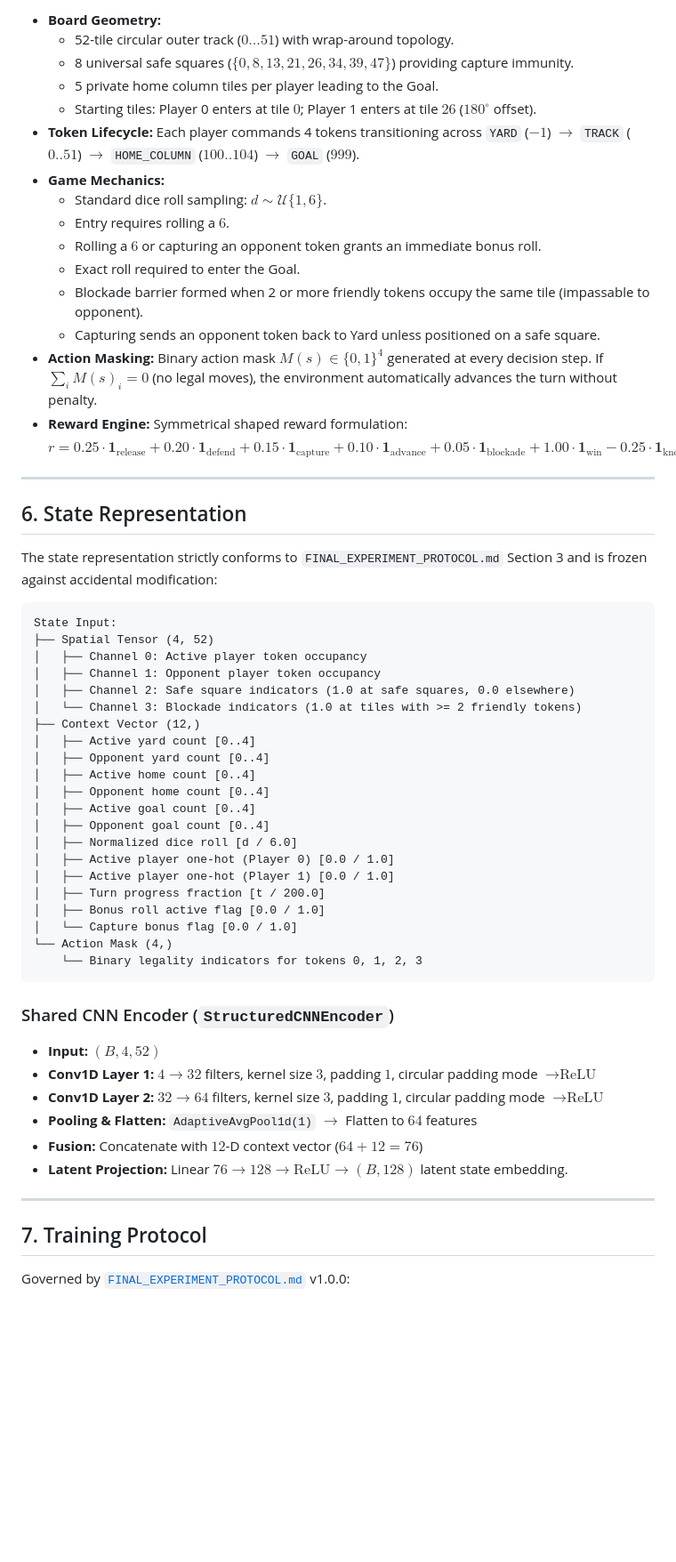
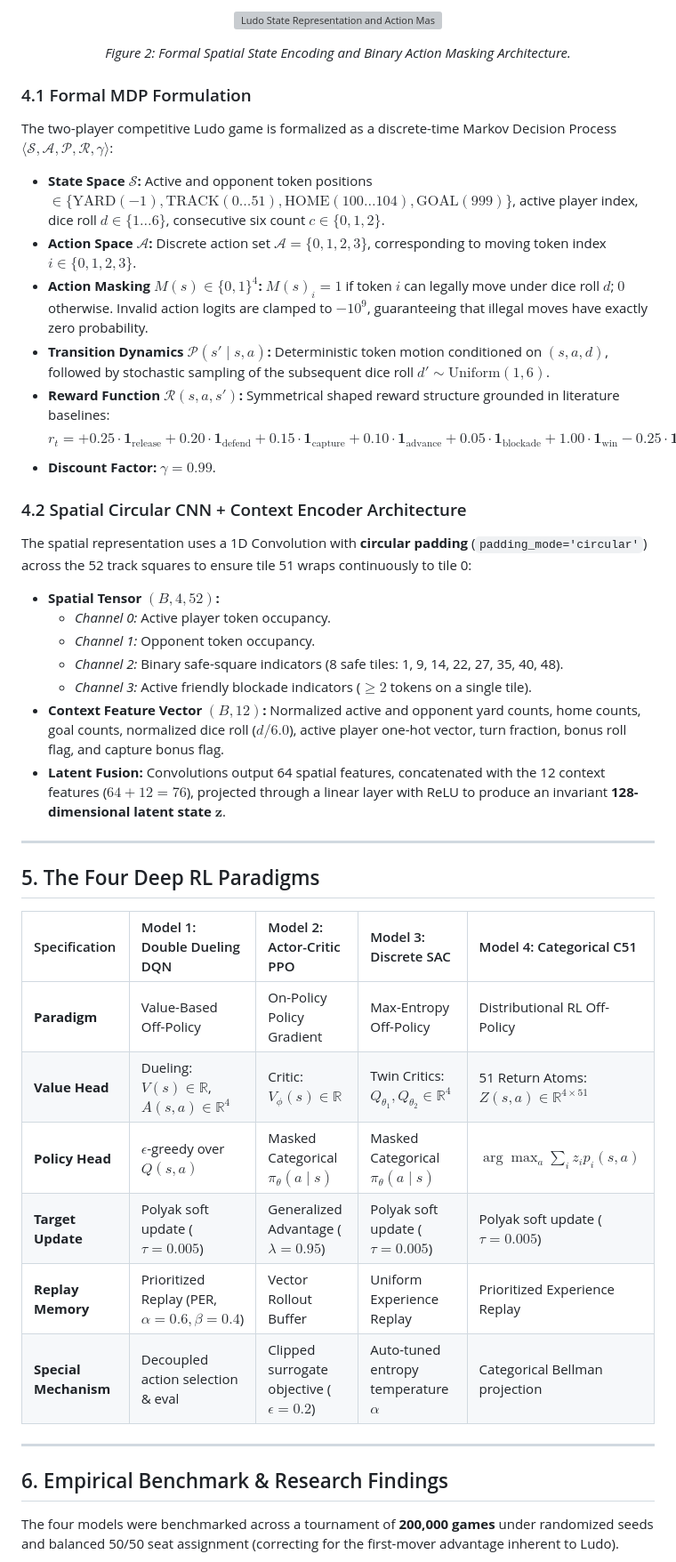
Before and after one commit to Nitinrajgor07/ludo-deep-reinforcement-learning, a Markdown page: README.md, the part around one of its changes. Shown at 89% size. Drawn GitHub-style; blank space fills up the shorter version; grey boxes are pictures that could not be loaded.

````diff
--- a/README.md
+++ b/README.md
@@ -63,62 +92,45 @@ The environment is an authoritative Gymnasium-compliant implementation of the tw
 
-- **Board Geometry:**
-  - 52-tile circular outer track ($0 \dots 51$) with wrap-around topology.
-  - 8 universal safe squares ($\{0, 8, 13, 21, 26, 34, 39, 47\}$) providing capture immunity.
-  - 5 private home column tiles per player leading to the Goal.
-  - Starting tiles: Player 0 enters at tile $0$; Player 1 enters at tile $26$ ($180^\circ$ offset).
-- **Token Lifecycle:** Each player commands 4 tokens transitioning across `YARD` ($-1$) $\to$ `TRACK` ($0..51$) $\to$ `HOME_COLUMN` ($100..104$) $\to$ `GOAL` ($999$).
-- **Game Mechanics:**
-  - Standard dice roll sampling: $d \sim \mathcal{U}\{1, 6\}$.
-  - Entry requires rolling a $6$.
-  - Rolling a $6$ or capturing an opponent token grants an immediate bonus roll.
-  - Exact roll required to enter the Goal.
-  - Blockade barrier formed when 2 or more friendly tokens occupy the same tile (impassable to opponent).
-  - Capturing sends an opponent token back to Yard unless positioned on a safe square.
-- **Action Masking:** Binary action mask $M(s) \in \{0, 1\}^4$ generated at every decision step. If $\sum_i M(s)_i = 0$ (no legal moves), the environment automatically advances the turn without penalty.
-- **Reward Engine:** Symmetrical shaped reward formulation:
-  $$r = 0.25 \cdot \mathbf{1}_{\text{release}} + 0.20 \cdot \mathbf{1}_{\text{defend}} + 0.15 \cdot \mathbf{1}_{\text{capture}} + 0.10 \cdot \mathbf{1}_{\text{advance}} + 0.05 \cdot \mathbf{1}_{\text{blockade}} + 1.00 \cdot \mathbf{1}_{\text{win}} - 0.25 \cdot \mathbf{1}_{\text{knocked}} - 1.00 \cdot \mathbf{1}_{\text{loss}}$$
+<p align="center">
+  <img src="docs/images/state_representation.jpg" alt="Ludo State Representation and Action Masking" width="95%" />
+</p>
+<p align="center"><em>Figure 2: Formal Spatial State Encoding and Binary Action Masking Architecture.</em></p>
+
+### 4.1 Formal MDP Formulation
+The two-player competitive Ludo game is formalized as a discrete-time Markov Decision Process $\langle \mathcal{S}, \mathcal{A}, \mathcal{P}, \mathcal{R}, \gamma \rangle$:
+- **State Space $\mathcal{S}$:** Active and opponent token positions $\in \{\text{YARD} (-1), \text{TRACK} (0 \dots 51), \text{HOME} (100 \dots 104), \text{GOAL} (999)\}$, active player index, dice roll $d \in \{1 \dots 6\}$, consecutive six count $c \in \{0, 1, 2\}$.
+- **Action Space $\mathcal{A}$:** Discrete action set $\mathcal{A} = \{0, 1, 2, 3\}$, corresponding to moving token index $i \in \{0, 1, 2, 3\}$.
+- **Action Masking $M(s) \in \{0, 1\}^4$:** $M(s)_i = 1$ if token $i$ can legally move under dice roll $d$; $0$ otherwise. Invalid action logits are clamped to $-10^9$, guaranteeing that illegal moves have exactly zero probability.
+- **Transition Dynamics $\mathcal{P}(s' \mid s, a)$:** Deterministic token motion conditioned on $(s, a, d)$, followed by stochastic sampling of the subsequent dice roll $d' \sim \text{Uniform}(1, 6)$.
+- **Reward Function $\mathcal{R}(s, a, s')$:** Symmetrical shaped reward structure grounded in literature baselines:
+  $$r_t = +0.25 \cdot \mathbf{1}_{\text{release}} + 0.20 \cdot \mathbf{1}_{\text{defend}} + 0.15 \cdot \mathbf{1}_{\text{capture}} + 0.10 \cdot \mathbf{1}_{\text{advance}} + 0.05 \cdot \mathbf{1}_{\text{blockade}} + 1.00 \cdot \mathbf{1}_{\text{win}} - 0.25 \cdot \mathbf{1}_{\text{knocked}} - 1.00 \cdot \mathbf{1}_{\text{loss}}$$
+- **Discount Factor:** $\gamma = 0.99$.
+
+### 4.2 Spatial Circular CNN + Context Encoder Architecture
+The spatial representation uses a 1D Convolution with **circular padding** (`padding_mode='circular'`) across the 52 track squares to ensure tile 51 wraps continuously to tile 0:
+- **Spatial Tensor $(B, 4, 52)$:**
+  - *Channel 0:* Active player token occupancy.
+  - *Channel 1:* Opponent token occupancy.
+  - *Channel 2:* Binary safe-square indicators (8 safe tiles: 1, 9, 14, 22, 27, 35, 40, 48).
+  - *Channel 3:* Active friendly blockade indicators ($\ge 2$ tokens on a single tile).
+- **Context Feature Vector $(B, 12)$:** Normalized active and opponent yard counts, home counts, goal counts, normalized dice roll ($d / 6.0$), active player one-hot vector, turn fraction, bonus roll flag, and capture bonus flag.
+- **Latent Fusion:** Convolutions output 64 spatial features, concatenated with the 12 context features ($64 + 12 = 76$), projected through a linear layer with ReLU to produce an invariant **128-dimensional latent state $\mathbf{z}$**.
 
 ---
 
-## 6. State Representation
+## 5. The Four Deep RL Paradigms
 
-The state representation strictly conforms to `FINAL_EXPERIMENT_PROTOCOL.md` Section 3 and is frozen against accidental modification:
-
-```text
-State Input:
-├── Spatial Tensor (4, 52)
-│   ├── Channel 0: Active player token occupancy
-│   ├── Channel 1: Opponent player token occupancy
-│   ├── Channel 2: Safe square indicators (1.0 at safe squares, 0.0 elsewhere)
-│   └── Channel 3: Blockade indicators (1.0 at tiles with >= 2 friendly tokens)
-├── Context Vector (12,)
-│   ├── Active yard count [0..4]
-│   ├── Opponent yard count [0..4]
-│   ├── Active home count [0..4]
-│   ├── Opponent home count [0..4]
-│   ├── Active goal count [0..4]
-│   ├── Opponent goal count [0..4]
-│   ├── Normalized dice roll [d / 6.0]
-│   ├── Active player one-hot (Player 0) [0.0 / 1.0]
-│   ├── Active player one-hot (Player 1) [0.0 / 1.0]
-│   ├── Turn progress fraction [t / 200.0]
-│   ├── Bonus roll active flag [0.0 / 1.0]
-│   └── Capture bonus flag [0.0 / 1.0]
-└── Action Mask (4,)
-    └── Binary legality indicators for tokens 0, 1, 2, 3
-```
-
-### Shared CNN Encoder (`StructuredCNNEncoder`)
-- **Input:** $(B, 4, 52)$
-- **Conv1D Layer 1:** $4 \to 32$ filters, kernel size $3$, padding $1$, circular padding mode $\to \text{ReLU}$
-- **Conv1D Layer 2:** $32 \to 64$ filters, kernel size $3$, padding $1$, circular padding mode $\to \text{ReLU}$
-- **Pooling & Flatten:** `AdaptiveAvgPool1d(1)` $\to$ Flatten to $64$ features
-- **Fusion:** Concatenate with $12$-D context vector ($64 + 12 = 76$)
-- **Latent Projection:** Linear $76 \to 128 \to \text{ReLU} \to (B, 128)$ latent state embedding.
+| Specification | Model 1: Double Dueling DQN | Model 2: Actor-Critic PPO | Model 3: Discrete SAC | Model 4: Categorical C51 |
+|:---|:---|:---|:---|:---|
+| **Paradigm** | Value-Based Off-Policy | On-Policy Policy Gradient | Max-Entropy Off-Policy | Distributional RL Off-Policy |
+| **Value Head** | Dueling: $V(s) \in \mathbb{R}$, $A(s, a) \in \mathbb{R}^4$ | Critic: $V_\phi(s) \in \mathbb{R}$ | Twin Critics: $Q_{\theta_1}, Q_{\theta_2} \in \mathbb{R}^4$ | 51 Return Atoms: $Z(s, a) \in \mathbb{R}^{4 \times 51}$ |
+| **Policy Head** | $\epsilon$-greedy over $Q(s, a)$ | Masked Categorical $\pi_\theta(a \mid s)$ | Masked Categorical $\pi_\theta(a \mid s)$ | $\arg\max_a \sum_i z_i p_i(s, a)$ |
+| **Target Update** | Polyak soft update ($\tau = 0.005$) | Generalized Advantage ($\lambda = 0.95$) | Polyak soft update ($\tau = 0.005$) | Polyak soft update ($\tau = 0.005$) |
+| **Replay Memory** | Prioritized Replay (PER, $\alpha=0.6, \beta=0.4$) | Vector Rollout Buffer | Uniform Experience Replay | Prioritized Experience Replay |
+| **Special Mechanism**| Decoupled action selection & eval | Clipped surrogate objective ($\epsilon=0.2$) | Auto-tuned entropy temperature $\alpha$ | Categorical Bellman projection |
 
 ---
 
-## 7. Training Protocol
+## 6. Empirical Benchmark & Research Findings
 
-Governed by [`FINAL_EXPERIMENT_PROTOCOL.md`](FINAL_EXPERIMENT_PROTOCOL.md) v1.0.0:
+The four models were benchmarked across a tournament of **200,000 games** under randomized seeds and balanced 50/50 seat assignment (correcting for the first-mover advantage inherent to Ludo).
 
````
Also changed, not shown: other parts of README.md (+313 -291 lines).
